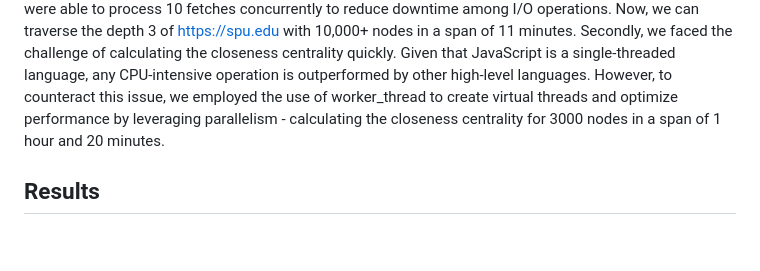
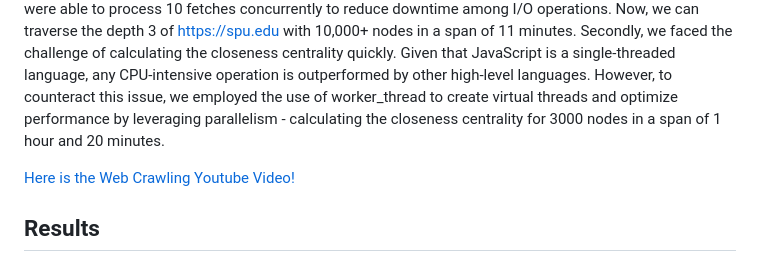
Before and after one commit to Binh-SPU/Web-Crawler, a Markdown page: README.md, the part around the change printed below. Drawn GitHub-style; blank space fills up the shorter version.

```diff
--- a/README.md
+++ b/README.md
@@ -58,6 +58,8 @@ During the graphing process, we employed Vis.js as our graphing tool. However, w
 
 During the programming process, we encountered two significant challenges. First and foremost, crawling https://spu.edu with a depth of 2 or more produced over 4000 nodes and 200,000 edges. This web crawling procedure would take over 1 hour. However, taking advantage of the asynchronous nature of JavaScript, we were able to process 10 fetches concurrently to reduce downtime among I/O operations. Now, we can traverse the depth 3 of https://spu.edu with 10,000+ nodes in a span of 11 minutes. Secondly, we faced the challenge of calculating the closeness centrality quickly. Given that JavaScript is a single-threaded language, any CPU-intensive operation is outperformed by other high-level languages. However, to counteract this issue, we employed the use of worker_thread to create virtual threads and optimize performance by leveraging parallelism - calculating the closeness centrality for 3000 nodes in a span of 1 hour and 20 minutes.
 
+[Here is the Web Crawling Youtube Video!](https://www.youtube.com/watch?v=MY4cxp9jnFc)
+
 ## Results
 
 #### Test case 1:
```
Also changed, not shown: other parts of README.md (+2 -0 lines).
